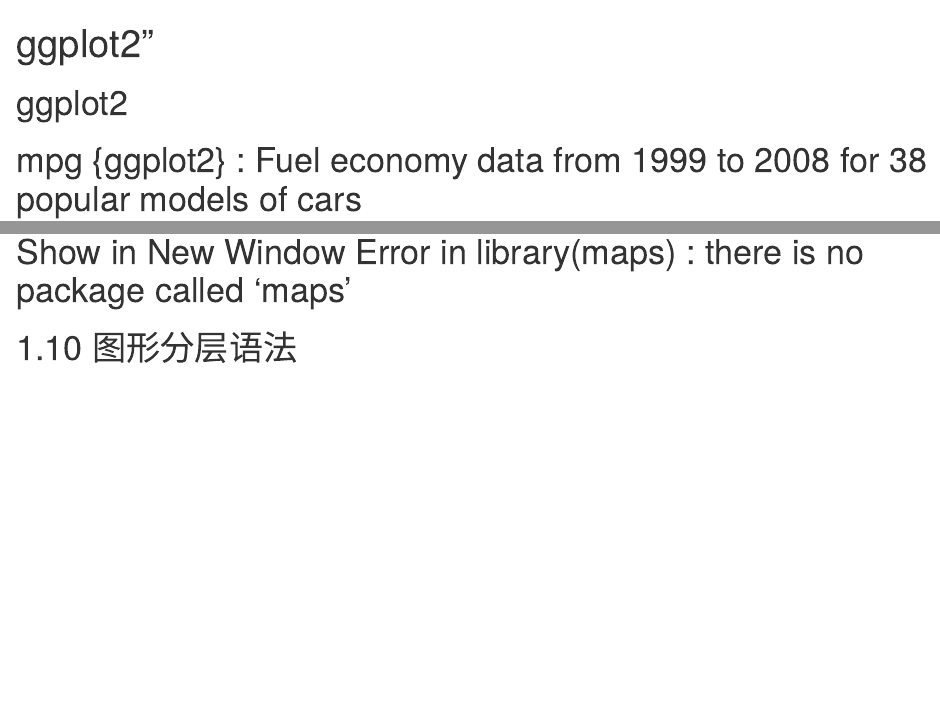
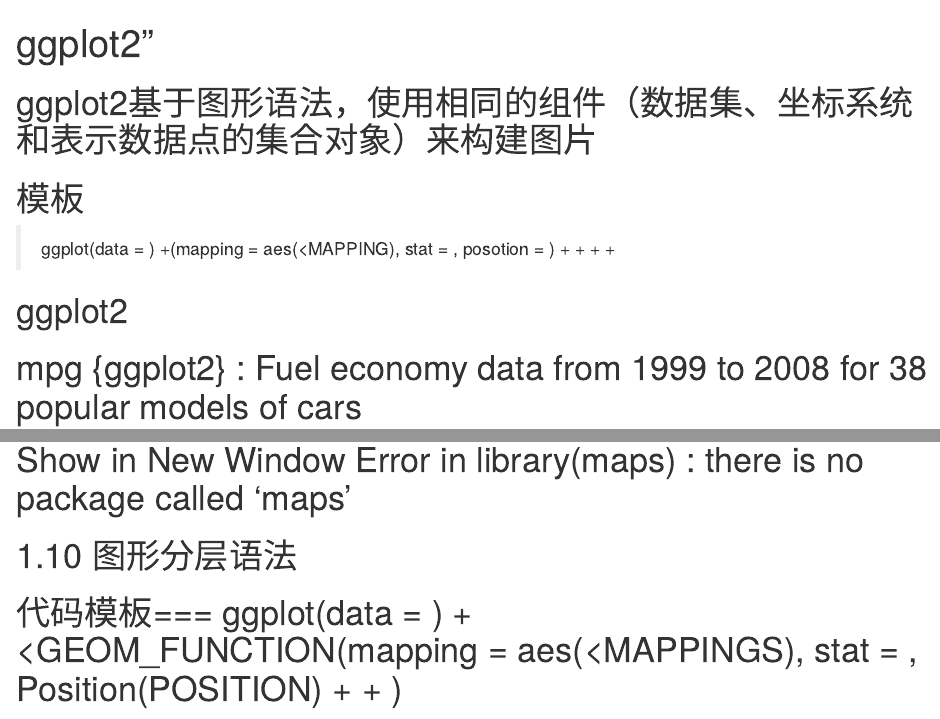
Before and after one commit to hanlin-yang/Bioinfo-code_note, an R Markdown document (ggpplot/ggplot2.Rmd): the page in a window 1100 px wide, from its top, and a second part further down, joined at a grey line. Rendered offline with R 4.5, knitr and Pandoc, with nearby package versions; code that draws random numbers runs with fixed seeds of ours; some code elsewhere in the file could not run offline.

Commit message:
Update ggplot2.Rmd

````diff
--- a/ggpplot/ggplot2.Rmd
+++ b/ggpplot/ggplot2.Rmd
@@ -2,6 +2,9 @@
 title: ggplot2"
 output: html_document
 ---
+# ggplot2基于图形语法，使用相同的组件（数据集、坐标系统和表示数据点的集合对象）来构建图片
+# 模板
+> ggplot(data = <DATA>) +<GEOM_FUNCTIOIN>(mapping = aes(<MAPPING), stat = <STAT>, posotion = <POSITION>) + <COORDINATE_FUNCTION> + <FACET_FUNCTION> + <SCALE_FUNCTION> + <THEME_FUNCTION>
 
 # ggplot2
 # mpg {ggplot2} : Fuel economy data from 1999 to 2008 for 38 popular models of cars
@@ -100,3 +101,4 @@
 ```
 # Show in New Window Error in library(maps) : there is no package called ‘maps’
 # 1.10 图形分层语法
+# 代码模板=== ggplot(data = <DATA>) + <GEOM_FUNCTION(mapping = aes(<MAPPINGS), stat = <STAT>, Position(POSITION) + <COORDINATE_FUNCTION> + <FACET_FUNCTION>)
````
Also changed, not shown: ggpplot/ggplot2.Rmd (2 more changed lines).
